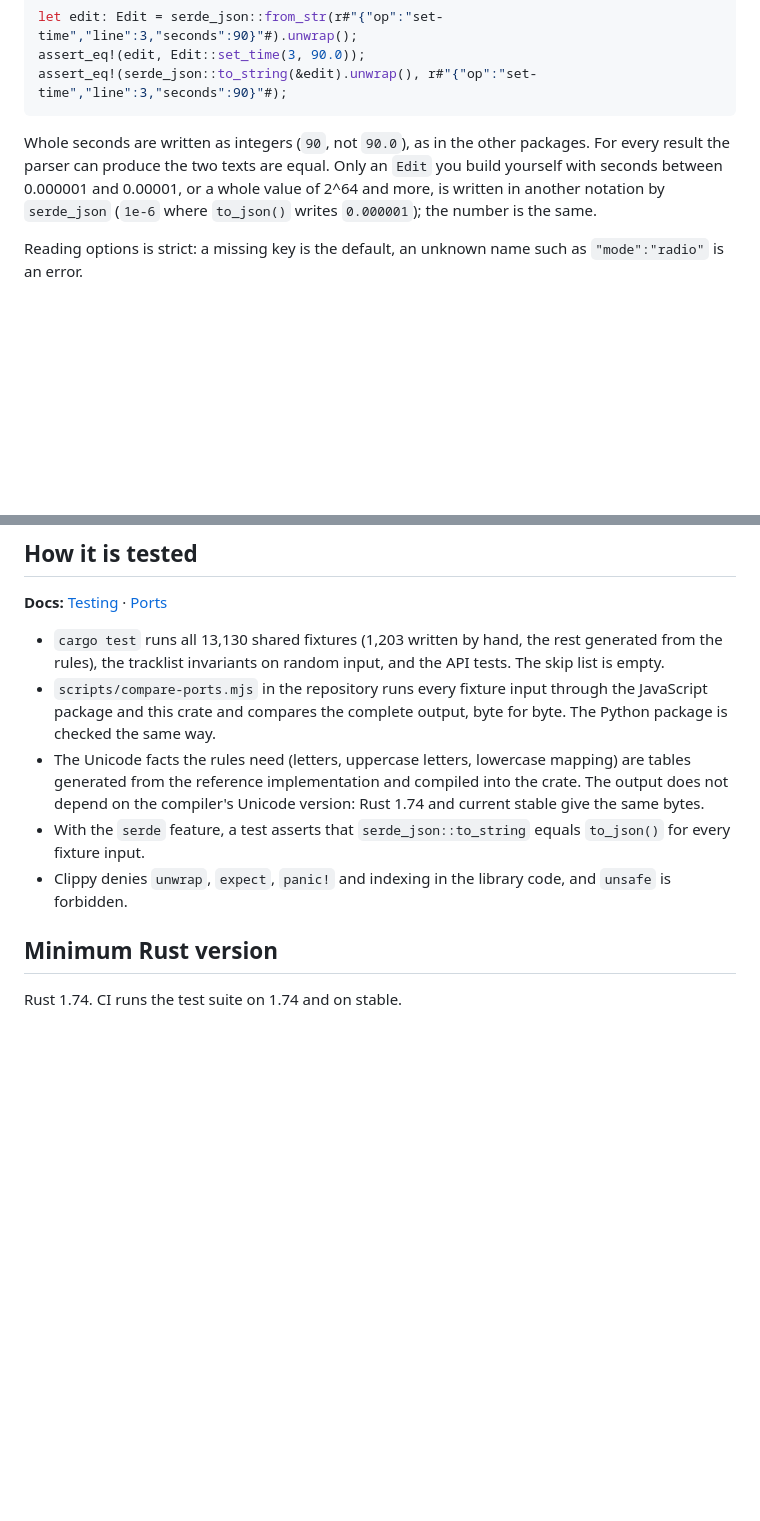
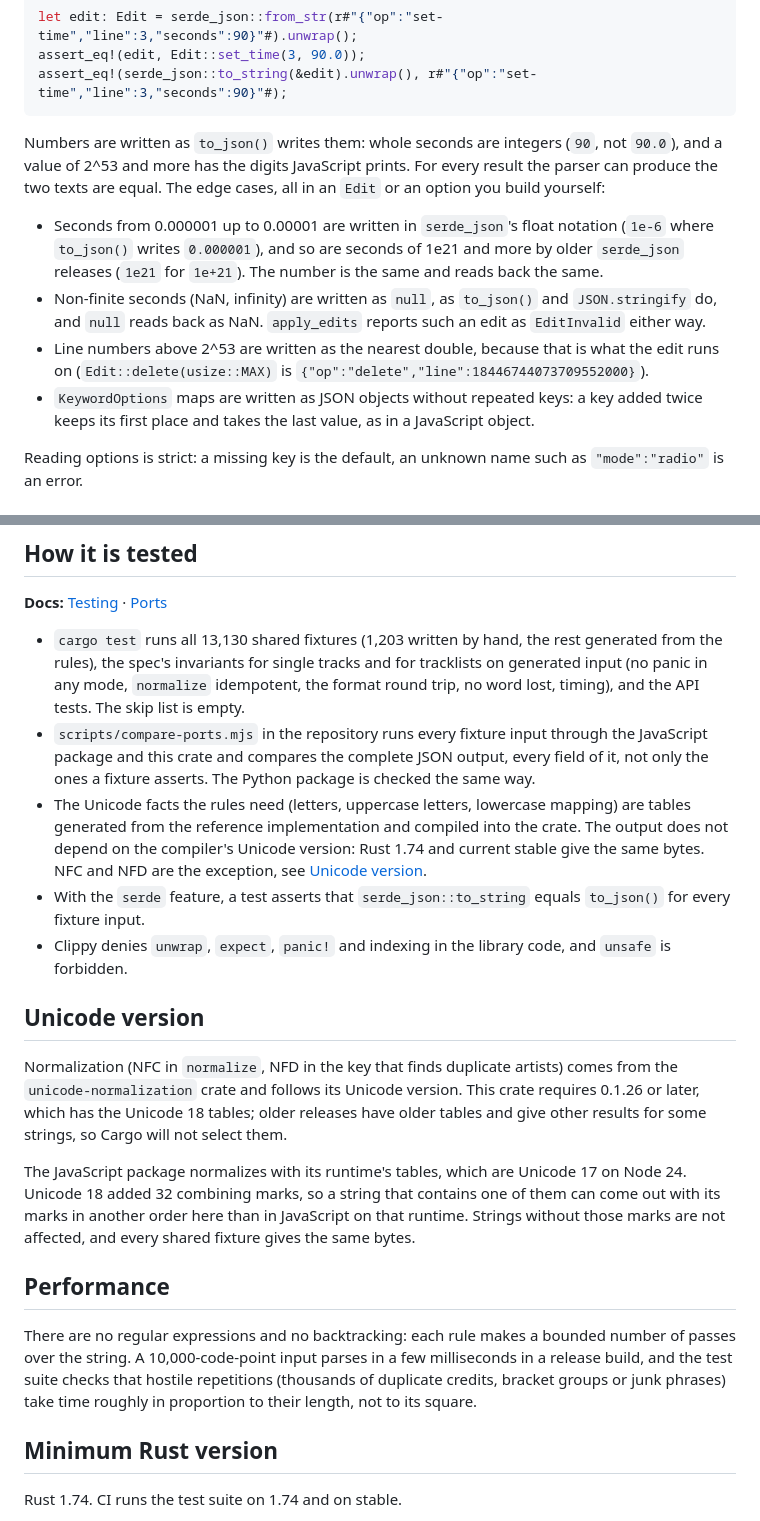
Before and after one commit to 4matic/trackparse, a Markdown page: rust/README.md, 2 parts joined by grey strips. Drawn GitHub-style; blank space fills up the shorter version.

Commit message:
docs(rust): Unicode version, performance and serde edge cases in the README
compare-ports compares the complete JSON output, not bytes.

````diff
--- a/rust/README.md
+++ b/rust/README.md
@@ -290,10 +290,19 @@ assert_eq!(edit, Edit::set_time(3, 90.0));
 assert_eq!(serde_json::to_string(&edit).unwrap(), r#"{"op":"set-time","line":3,"seconds":90}"#);
 ```
 
-Whole seconds are written as integers (`90`, not `90.0`), as in the other packages. For every
-result the parser can produce the two texts are equal. Only an `Edit` you build yourself with
-seconds between 0.000001 and 0.00001, or a whole value of 2^64 and more, is written in another
-notation by `serde_json` (`1e-6` where `to_json()` writes `0.000001`); the number is the same.
+Numbers are written as `to_json()` writes them: whole seconds are integers (`90`, not `90.0`), and
+a value of 2^53 and more has the digits JavaScript prints. For every result the parser can produce
+the two texts are equal. The edge cases, all in an `Edit` or an option you build yourself:
+
+- Seconds from 0.000001 up to 0.00001 are written in `serde_json`'s float notation (`1e-6` where
+  `to_json()` writes `0.000001`), and so are seconds of 1e21 and more by older `serde_json`
+  releases (`1e21` for `1e+21`). The number is the same and reads back the same.
+- Non-finite seconds (NaN, infinity) are written as `null`, as `to_json()` and `JSON.stringify`
+  do, and `null` reads back as NaN. `apply_edits` reports such an edit as `EditInvalid` either way.
+- Line numbers above 2^53 are written as the nearest double, because that is what the edit runs
+  on (`Edit::delete(usize::MAX)` is `{"op":"delete","line":18446744073709552000}`).
+- `KeywordOptions` maps are written as JSON objects without repeated keys: a key added twice
+  keeps its first place and takes the last value, as in a JavaScript object.
 
 Reading options is strict: a missing key is the default, an unknown name such as
 `"mode":"radio"` is an error.
@@ -580,17 +589,39 @@ assert_eq!(parse_with("Electrosoul System - Liquid Metal", &options).title, "Liq
 **Docs:** [Testing](https://4matic.github.io/trackparse/project/testing/) · [Ports](https://4matic.github.io/trackparse/project/ports/)
 
 - `cargo test` runs all 13,130 shared fixtures (1,203 written by hand, the rest generated from
-  the rules), the tracklist invariants on random input, and the API tests. The skip list is empty.
+  the rules), the spec's invariants for single tracks and for tracklists on generated input (no
+  panic in any mode, `normalize` idempotent, the format round trip, no word lost, timing), and the
+  API tests. The skip list is empty.
 - `scripts/compare-ports.mjs` in the repository runs every fixture input through the JavaScript
-  package and this crate and compares the complete output, byte for byte. The Python package is
-  checked the same way.
+  package and this crate and compares the complete JSON output, every field of it, not only the
+  ones a fixture asserts. The Python package is checked the same way.
 - The Unicode facts the rules need (letters, uppercase letters, lowercase mapping) are tables
   generated from the reference implementation and compiled into the crate. The output does not
   depend on the compiler's Unicode version: Rust 1.74 and current stable give the same bytes.
+  NFC and NFD are the exception, see [Unicode version](#unicode-version).
 - With the `serde` feature, a test asserts that `serde_json::to_string` equals `to_json()` for
   every fixture input.
 - Clippy denies `unwrap`, `expect`, `panic!` and indexing in the library code, and `unsafe` is
   forbidden.
+
+## Unicode version
+
+Normalization (NFC in `normalize`, NFD in the key that finds duplicate artists) comes from the
+`unicode-normalization` crate and follows its Unicode version. This crate requires 0.1.26 or
+later, which has the Unicode 18 tables; older releases have older tables and give other results
+for some strings, so Cargo will not select them.
+
+The JavaScript package normalizes with its runtime's tables, which are Unicode 17 on Node 24.
+Unicode 18 added 32 combining marks, so a string that contains one of them can come out with its
+marks in another order here than in JavaScript on that runtime. Strings without those marks are
+not affected, and every shared fixture gives the same bytes.
+
+## Performance
+
+There are no regular expressions and no backtracking: each rule makes a bounded number of passes
+over the string. A 10,000-code-point input parses in a few milliseconds in a release build, and
+the test suite checks that hostile repetitions (thousands of duplicate credits, bracket groups or
+junk phrases) take time roughly in proportion to their length, not to its square.
 
 ## Minimum Rust version
 
````
